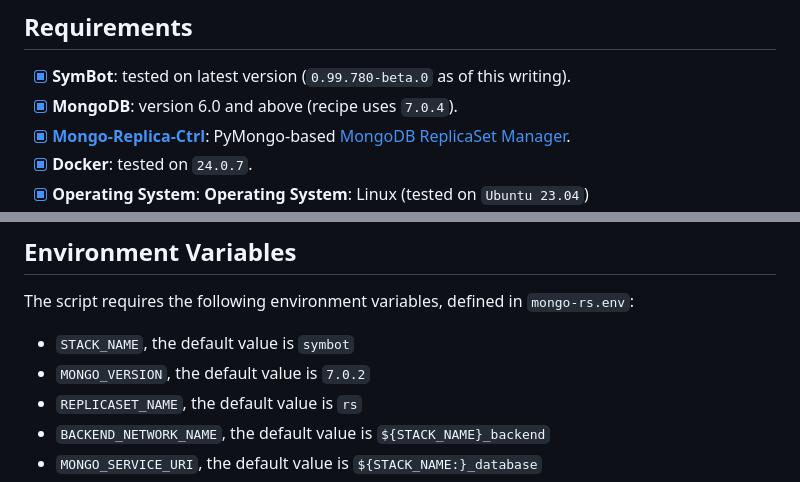
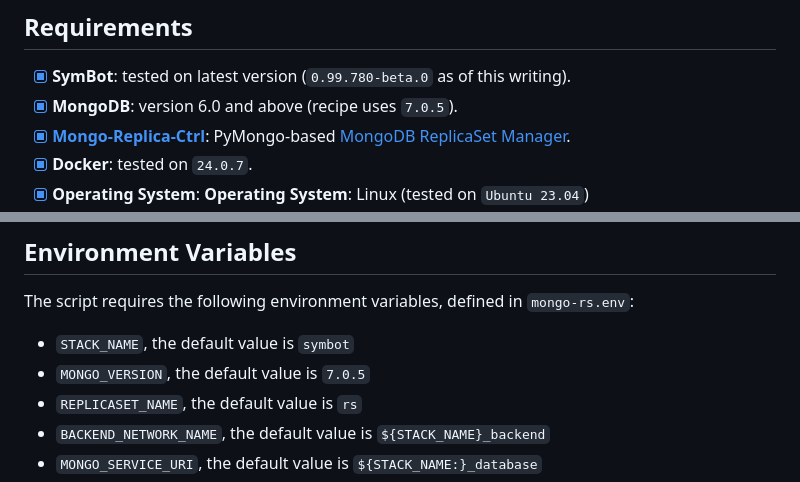
Before and after one commit to 3cqs-coder/SymBot, a Markdown page: docs/README-Docker-Swarm.md, 2 parts joined by grey strips. GitHub-like rendering.

```diff
--- a/docs/README-Docker-Swarm.md
+++ b/docs/README-Docker-Swarm.md
@@ -24,7 +24,7 @@ If you wish to deploy SymBot in a Docker Swarm environment (*whether self-hosted
 
 ## Requirements
 * [x] **SymBot**: tested on latest version (`0.99.780-beta.0` as of this writing).
-* [x] **MongoDB**: version 6.0 and above (recipe uses `7.0.4`).
+* [x] **MongoDB**: version 6.0 and above (recipe uses `7.0.5`).
 * [x] **[Mongo-Replica-Ctrl](https://hub.docker.com/r/jackietreehorn/mongo-replica-ctrl)**: PyMongo-based [MongoDB ReplicaSet Manager](https://github.com/JackieTreeh0rn/MongoDB-ReplicaSet-Manager).
 * [x] **Docker**: tested on `24.0.7`.
 * [x] **Operating System**: **Operating System**: Linux (tested on `Ubuntu 23.04`)<br/>**mongo-replica-ctrl** image supports:
@@ -70,7 +70,7 @@ If you wish to deploy SymBot in a Docker Swarm environment (*whether self-hosted
 ## Environment Variables
 The script requires the following environment variables, defined in `mongo-rs.env`:
 * `STACK_NAME`, the default value is `symbot`
-* `MONGO_VERSION`, the default value is `7.0.2`
+* `MONGO_VERSION`, the default value is `7.0.5`
 * `REPLICASET_NAME`, the default value is `rs`
 * `BACKEND_NETWORK_NAME`, the default value is `${STACK_NAME}_backend`
 * `MONGO_SERVICE_URI`, the default value is `${STACK_NAME:}_database`
```
